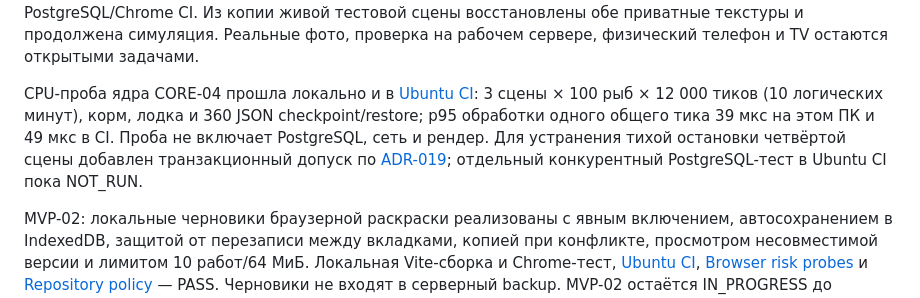
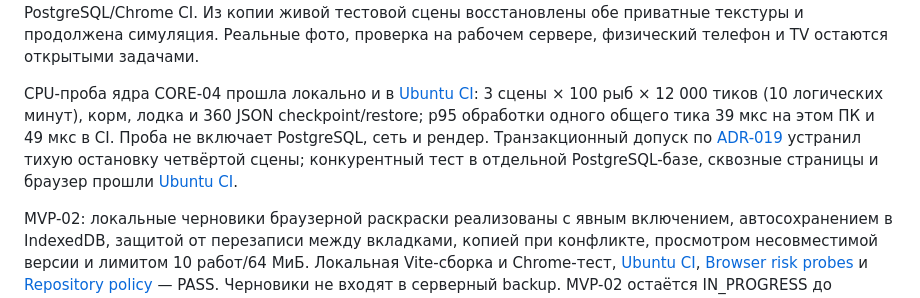
Before and after one commit to ydadev/WorldofLivingDrawings, a Markdown page: docs/STATUS.md, the part around the change. Rendered like a GitHub page.

```diff
--- a/docs/STATUS.md
+++ b/docs/STATUS.md
@@ -12,7 +12,7 @@
 
 Для CORE-04 подготовлен путь «рисунок/фото → Оживить → выбор точки → приватный PNG → рыба»: Owner и Controller открывают редактор в той же сессии, результат остаётся на устройстве до команды публикации. Повтор после потери ответа использует тот же intent; при смене сцены требуется новый выбор точки. Браузерная раскраска и синтетическая фотография → рыба прошли реальный PostgreSQL/Chrome CI. Из копии живой тестовой сцены восстановлены обе приватные текстуры и продолжена симуляция. Реальные фото, проверка на рабочем сервере, физический телефон и TV остаются открытыми задачами.
 
-CPU-проба ядра CORE-04 прошла локально и в [Ubuntu CI](https://github.com/ydadev/WorldofLivingDrawings/actions/runs/36601365279): 3 сцены × 100 рыб × 12 000 тиков (10 логических минут), корм, лодка и 360 JSON checkpoint/restore; p95 обработки одного общего тика 39 мкс на этом ПК и 49 мкс в CI. Проба не включает PostgreSQL, сеть и рендер. Для устранения тихой остановки четвёртой сцены добавлен транзакционный допуск по [ADR-019](DECISIONS.md); отдельный конкурентный PostgreSQL-тест в Ubuntu CI пока NOT_RUN.
+CPU-проба ядра CORE-04 прошла локально и в [Ubuntu CI](https://github.com/ydadev/WorldofLivingDrawings/actions/runs/36601365279): 3 сцены × 100 рыб × 12 000 тиков (10 логических минут), корм, лодка и 360 JSON checkpoint/restore; p95 обработки одного общего тика 39 мкс на этом ПК и 49 мкс в CI. Проба не включает PostgreSQL, сеть и рендер. Транзакционный допуск по [ADR-019](DECISIONS.md) устранил тихую остановку четвёртой сцены; конкурентный тест в отдельной PostgreSQL-базе, сквозные страницы и браузер прошли [Ubuntu CI](https://github.com/ydadev/WorldofLivingDrawings/actions/runs/36603094835).
 
 MVP-02: локальные черновики браузерной раскраски реализованы с явным включением, автосохранением в IndexedDB, защитой от перезаписи между вкладками, копией при конфликте, просмотром несовместимой версии и лимитом 10 работ/64 МиБ. Локальная Vite-сборка и Chrome-тест, [Ubuntu CI](https://github.com/ydadev/WorldofLivingDrawings/actions/runs/36595418430), [Browser risk probes](https://github.com/ydadev/WorldofLivingDrawings/actions/runs/36595418272) и [Repository policy](https://github.com/ydadev/WorldofLivingDrawings/actions/runs/36595418287) — PASS. Черновики не входят в серверный backup. MVP-02 остаётся IN_PROGRESS до полного приёмочного прогона и проверки quota/error UX на устройстве.
 
```
Also changed, not shown: docs/TASKS.md (+1 -1 lines), docs/WORKLOG.md (+2 -0 lines).
